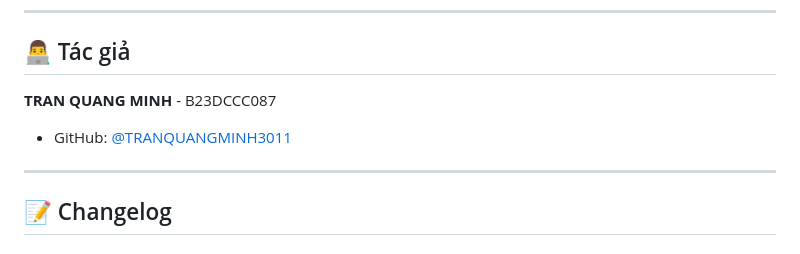
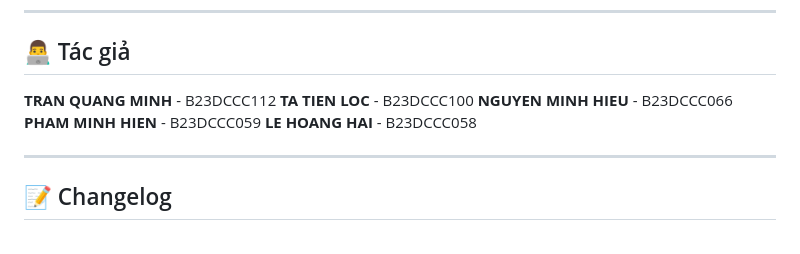
Before and after one commit to TRANQUANGMINH3011/ai-study-assistant, a Markdown page: README.md, the part around the change. Drawn GitHub-style.

```diff
--- a/README.md
+++ b/README.md
@@ -386,8 +386,11 @@ MIT License - Tự do sử dụng và chỉnh sửa.
 
 ## 👨‍💻 Tác giả
 
-**TRAN QUANG MINH** - B23DCCC087
-- GitHub: [@TRANQUANGMINH3011](https://github.com/TRANQUANGMINH3011)
+**TRAN QUANG MINH** - B23DCCC112
+**TA TIEN LOC** - B23DCCC100
+**NGUYEN MINH HIEU** - B23DCCC066
+**PHAM MINH HIEN** - B23DCCC059
+**LE HOANG HAI** - B23DCCC058
 
 ---
 
```
